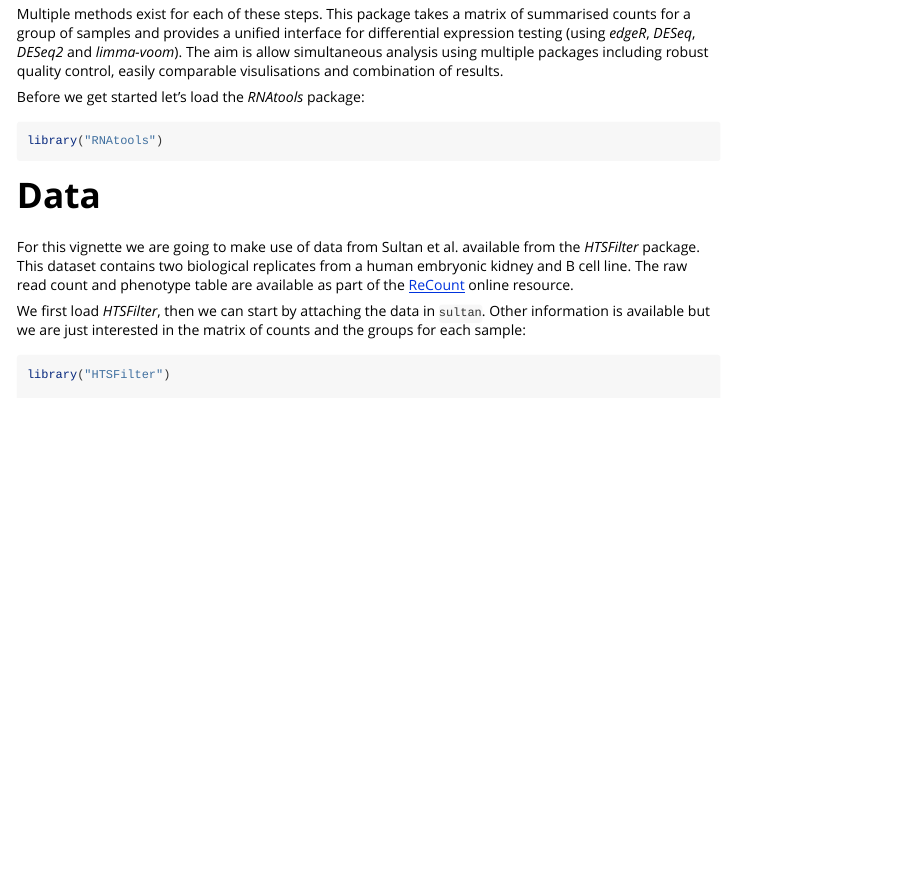
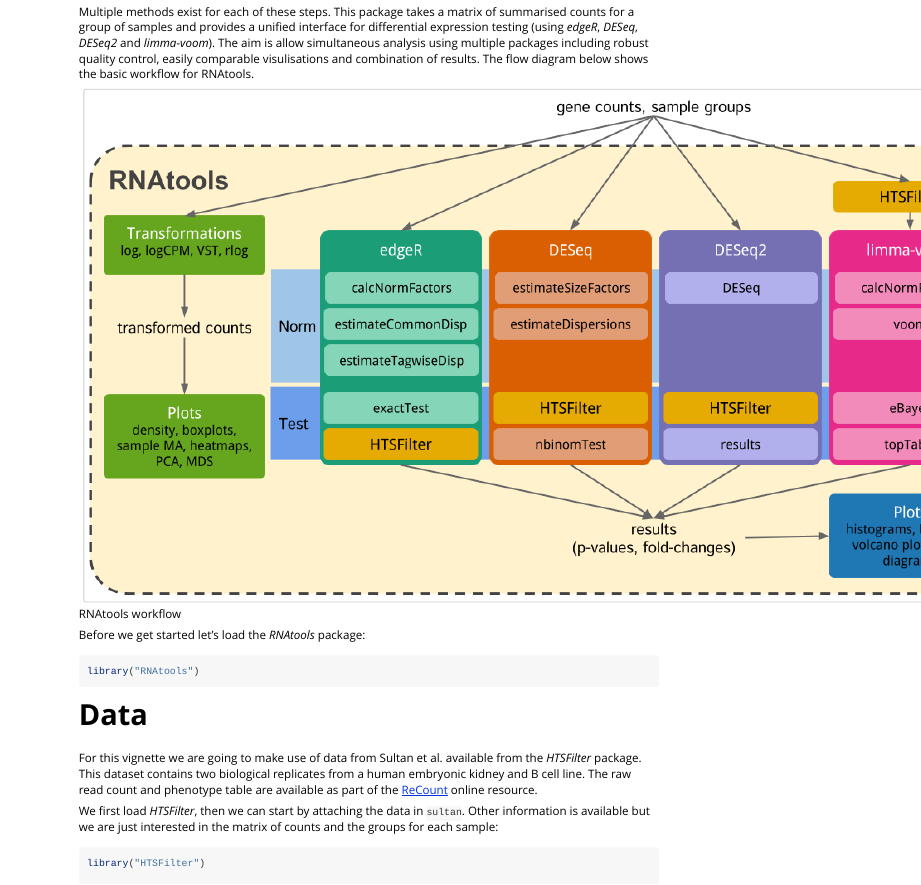
Before and after one commit to lazappi/RNAtools, an R Markdown document (vignettes/RNAtools.Rmd): the page in a window 1100 px wide, from 830 px down before the commit and from 680 px down after it, so that both start at the same text. Rendered offline with R 4.5, knitr and Pandoc, with nearby package versions; some code elsewhere in the file could not run offline; common packages that the code uses without loading them are loaded.

Commit message:
Add workflow to vignette

```diff
--- a/vignettes/RNAtools.Rmd
+++ b/vignettes/RNAtools.Rmd
@@ -63,7 +63,10 @@ summarised counts for a group of samples and provides a unified interface for
 differential expression testing (using _edgeR_, _DESeq_, _DESeq2_ and
 _limma-voom_). The aim is allow simultaneous analysis using multiple packages
 including robust quality control, easily comparable visulisations and
-combination of results.
+combination of results. The flow diagram below shows the basic workflow for
+RNAtools.
+
+![RNAtools workflow](workflow.png)
 
 Before we get started let's load the _RNAtools_ package:
 
```
